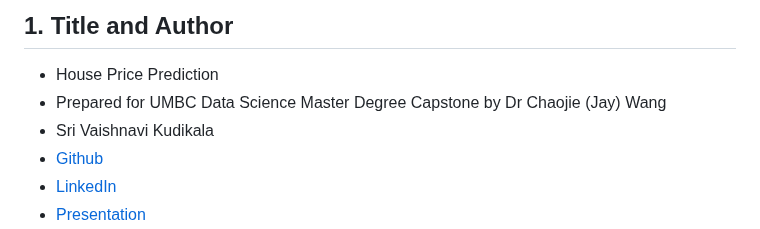
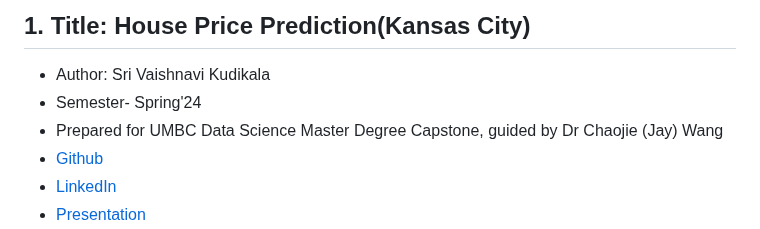
Before and after one commit to SriVaishnaviK/UMBC-DATA606-Capstone, a Markdown page: docs/report.md, the part around the change. GitHub-like rendering.

```diff
--- a/docs/report.md
+++ b/docs/report.md
@@ -1,8 +1,8 @@
-## 1. Title and Author
+## 1. Title: House Price Prediction(Kansas City)
 
-- House Price Prediction
-- Prepared for UMBC Data Science Master Degree Capstone by Dr Chaojie (Jay) Wang
-- Sri Vaishnavi Kudikala
+- Author: Sri Vaishnavi Kudikala
+- Semester- Spring'24
+- Prepared for UMBC Data Science Master Degree Capstone, guided by Dr Chaojie (Jay) Wang
 - [Github](https://github.com/SriVaishnaviK)
 - [LinkedIn](https://www.linkedin.com/in/vaishnavikudikala)
 - [Presentation](https://docs.google.com/presentation/d/149iRNYH1ZFVT-vwQqX20xLsIQrxSvni9/edit?usp=sharing&ouid=106014046151294231153&rtpof=true&sd=true)
```
